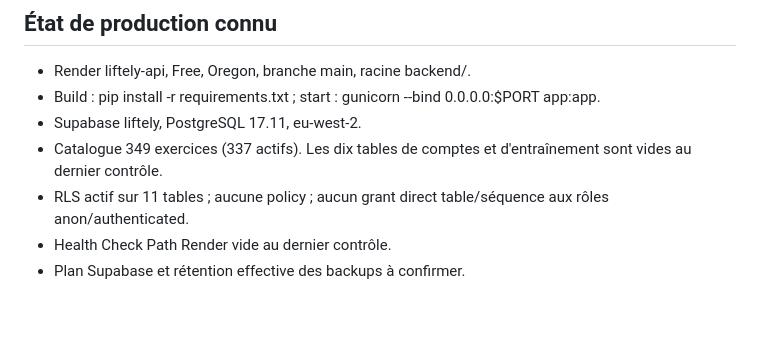
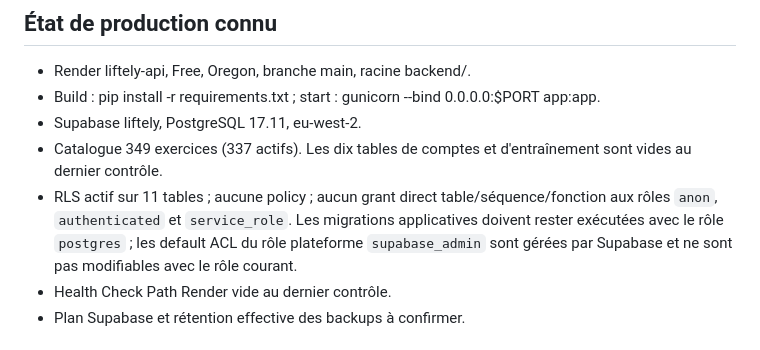
Before and after one commit to skandergat/app-musculation, a Markdown page: docs/DEVELOPER_HANDOVER.md, the part around the change. Rendered like a GitHub page; blank space fills up the shorter version.

Commit message:
docs: document service_role revocation and platform ACL limitation

```diff
--- a/docs/DEVELOPER_HANDOVER.md
+++ b/docs/DEVELOPER_HANDOVER.md
@@ -103,7 +103,7 @@ Inscription, confirmation e-mail, connexion/déconnexion, reset mot de passe, su
 - Build : pip install -r requirements.txt ; start : gunicorn --bind 0.0.0.0:$PORT app:app.
 - Supabase liftely, PostgreSQL 17.11, eu-west-2.
 - Catalogue 349 exercices (337 actifs). Les dix tables de comptes et d'entraînement sont vides au dernier contrôle.
-- RLS actif sur 11 tables ; aucune policy ; aucun grant direct table/séquence aux rôles anon/authenticated.
+- RLS actif sur 11 tables ; aucune policy ; aucun grant direct table/séquence/fonction aux rôles `anon`, `authenticated` et `service_role`. Les migrations applicatives doivent rester exécutées avec le rôle `postgres` ; les default ACL du rôle plateforme `supabase_admin` sont gérées par Supabase et ne sont pas modifiables avec le rôle courant.
 - Health Check Path Render vide au dernier contrôle.
 - Plan Supabase et rétention effective des backups à confirmer.
 
```
